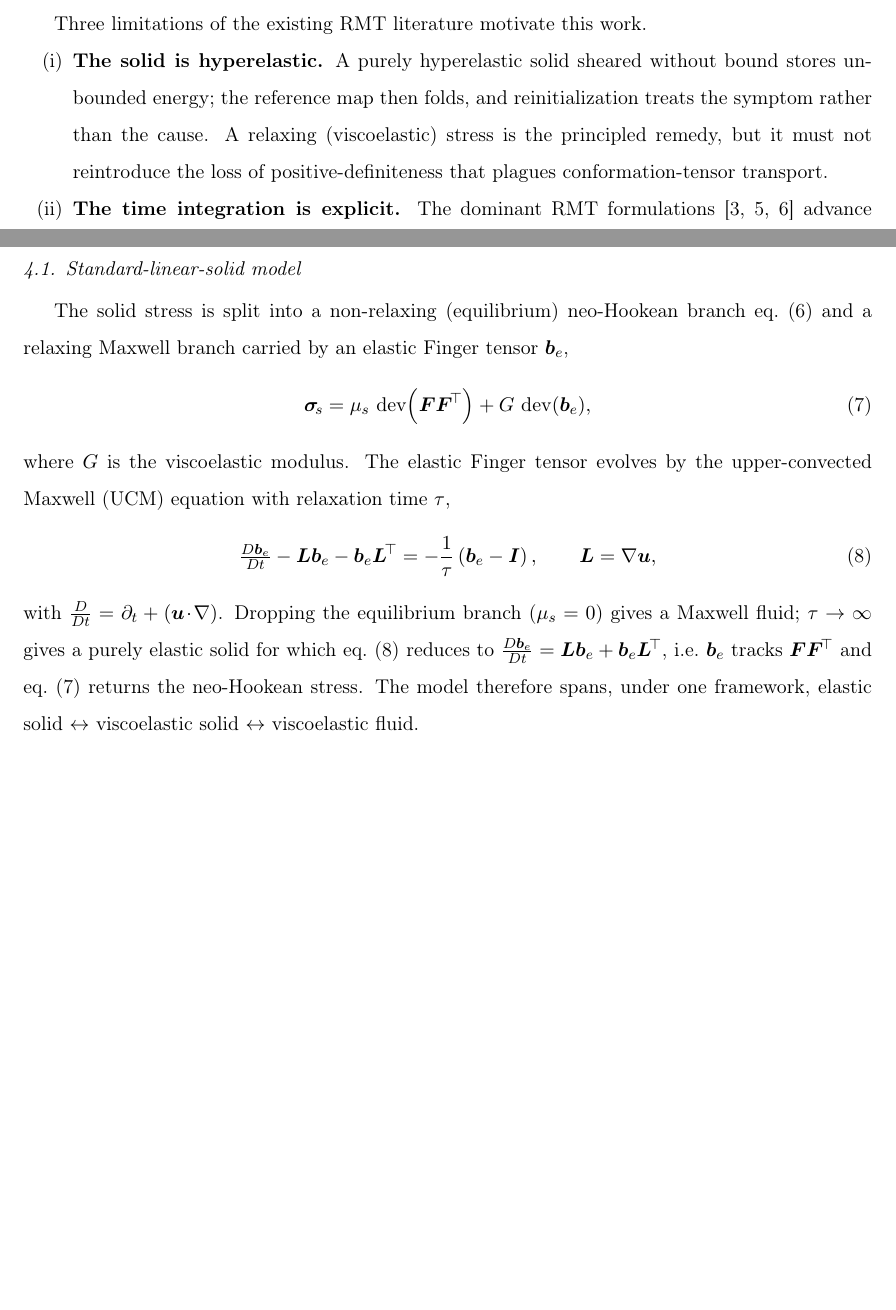
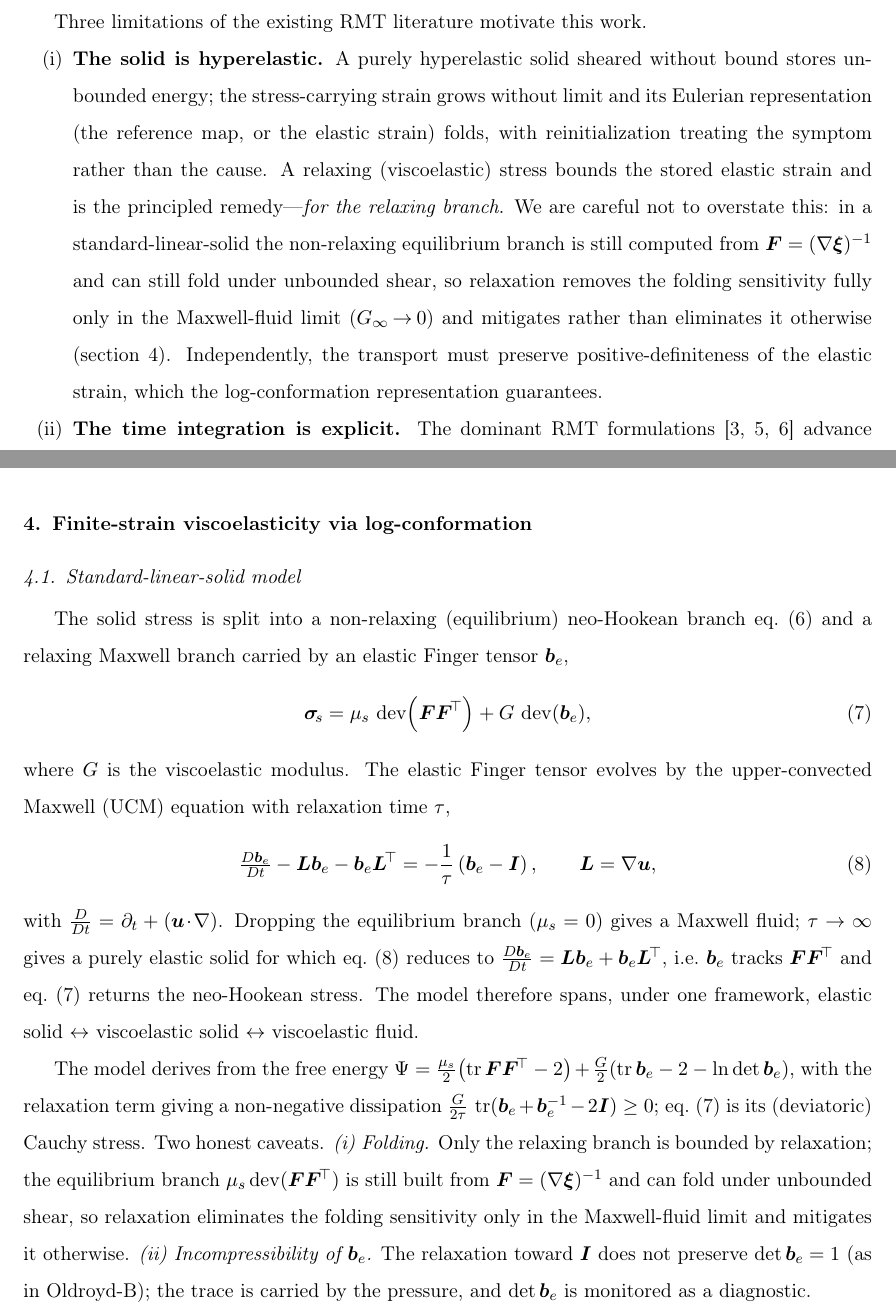
Before and after one commit to samanseifi/pyRMT, a LaTeX paper (paper/main.tex, which reads paper/sections/constitutive.tex, paper/sections/intro.tex): two parts of pages 2 and 6 of 22 before the commit and two parts of pages 2 and 6 of 23 after it, joined at a grey line, cut so that both start at the same text, the shorter picture padded with empty space. Compiled offline with pdfLaTeX.

Commit message:
paper (item 4): honest fold-cure reframe + free energy + det(b_e)/Hulsen caveats
Address the reviewer's deepest physics point: relaxation bounds only the RELAXING branch;
the equilibrium neo-Hookean branch is still built from F=(grad xi)^-1 and can fold under
unbounded shear, so relaxation eliminates folding sensitivity only in the Maxwell-fluid
limit and mitigates it otherwise. Also add the SLS free energy + non-negative dissipation
(reviewer: state it explicitly), note relaxation does not preserve det(b_e)=1 (Oldroyd-B),
and attribute the eigenframe log-conformation form to Hulsen et al. 2005 (vs Fattal's
Omega+B+N). 22 pages.

Co-Authored-By: Claude Opus 4.8 <noreply@anthropic.com>

```diff
--- a/paper/sections/constitutive.tex
+++ b/paper/sections/constitutive.tex
@@ -24,6 +24,19 @@ $\Ften\Ften^{\!\top}$ and \cref{eq:sls} returns the neo-Hookean stress. The mode
 therefore spans, under one framework, elastic solid $\leftrightarrow$ viscoelastic
 solid $\leftrightarrow$ viscoelastic fluid.
 
+The model derives from the free energy
+$\Psi=\tfrac{\mu_s}{2}\!\left(\tr\Ften\Ften^{\!\top}-2\right)
+      +\tfrac{G}{2}\!\left(\tr\be-2-\ln\det\be\right)$,
+with the relaxation term giving a non-negative dissipation $\tfrac{G}{2\tau}\,
+\tr(\be+\be^{-1}-2\It)\ge0$; \cref{eq:sls} is its (deviatoric) Cauchy stress.
+Two honest caveats. \emph{(i) Folding.} Only the relaxing branch is bounded by
+relaxation; the equilibrium branch $\mu_s\dev(\Ften\Ften^{\!\top})$ is still built from
+$\Ften=(\grad\xiv)^{-1}$ and can fold under unbounded shear, so relaxation eliminates the
+folding sensitivity only in the Maxwell-fluid limit and mitigates it otherwise.
+\emph{(ii) Incompressibility of $\be$.} The relaxation toward $\It$ does not preserve
+$\det\be=1$ (as in Oldroyd-B); the trace is carried by the pressure, and $\det\be$ is
+monitored as a diagnostic.
+
 \paragraph{Viscometric limits (used for verification).} For homogeneous simple shear
 $\Lt=\dot\gamma\,\bm e_x\!\otimes\!\bm e_y$ the steady solution of \cref{eq:ucm} is
 $b_e^{xy}=\tau\dot\gamma$, $b_e^{xx}=1+2\tau^2\dot\gamma^2$, $b_e^{yy}=1$, giving
--- a/paper/sections/intro.tex
+++ b/paper/sections/intro.tex
@@ -16,10 +16,17 @@ finite-difference formulation \cite{Jain2019}.
 Three limitations of the existing RMT literature motivate this work.
 \begin{enumerate}[label=(\roman*),nosep]
 \item \textbf{The solid is hyperelastic.} A purely hyperelastic solid sheared without
-bound stores unbounded energy; the reference map then folds, and reinitialization
-treats the symptom rather than the cause. A relaxing (viscoelastic) stress is the
-principled remedy, but it must not reintroduce the loss of positive-definiteness that
-plagues conformation-tensor transport.
+bound stores unbounded energy; the stress-carrying strain grows without limit and its
+Eulerian representation (the reference map, or the elastic strain) folds, with
+reinitialization treating the symptom rather than the cause. A relaxing (viscoelastic)
+stress bounds the stored elastic strain and is the principled remedy---\emph{for the
+relaxing branch}. We are careful not to overstate this: in a standard-linear-solid the
+non-relaxing equilibrium branch is still computed from $\Ften=(\grad\xiv)^{-1}$ and can
+still fold under unbounded shear, so relaxation removes the folding sensitivity fully only
+in the Maxwell-fluid limit ($G_\infty\!\to\!0$) and mitigates rather than eliminates it
+otherwise (\cref{sec:constitutive}). Independently, the transport must preserve
+positive-definiteness of the elastic strain, which the log-conformation representation
+guarantees.
 \item \textbf{The time integration is explicit.} The dominant RMT formulations
 \cite{Kamrin2012,Rycroft2020,Jain2019} advance momentum explicitly, so the time step
 is throttled by the elastic-wave speed $c_s=\sqrt{\mu_s/\rho}$, the viscous diffusion
```
Also changed, not shown: paper/sections/constitutive.tex (4 more changed lines).
